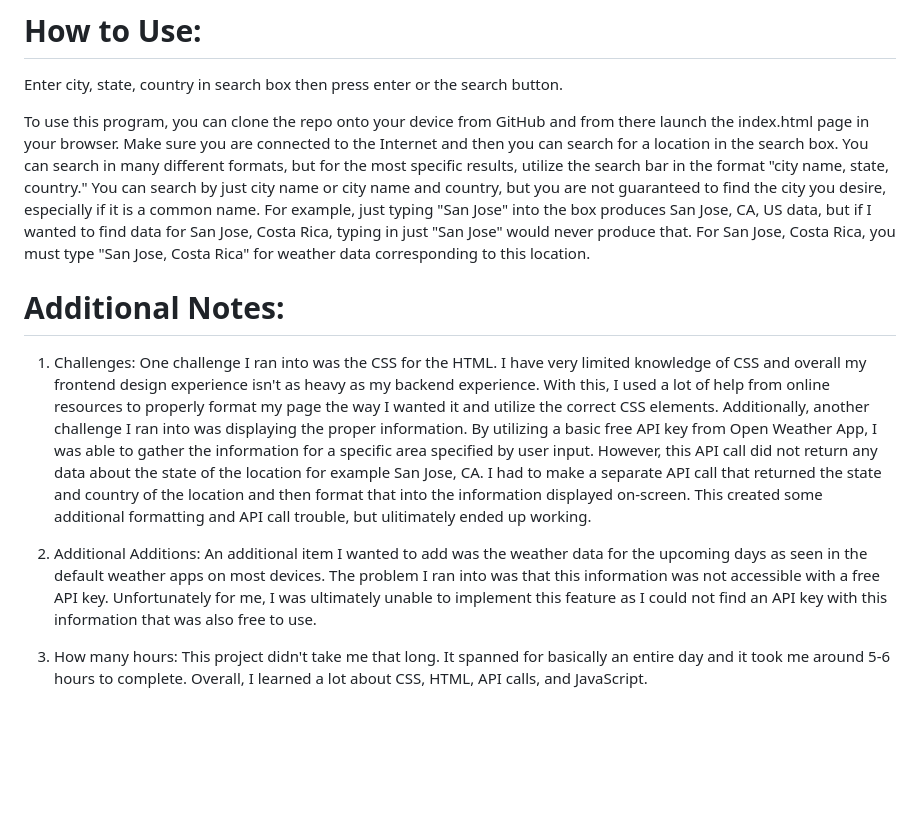
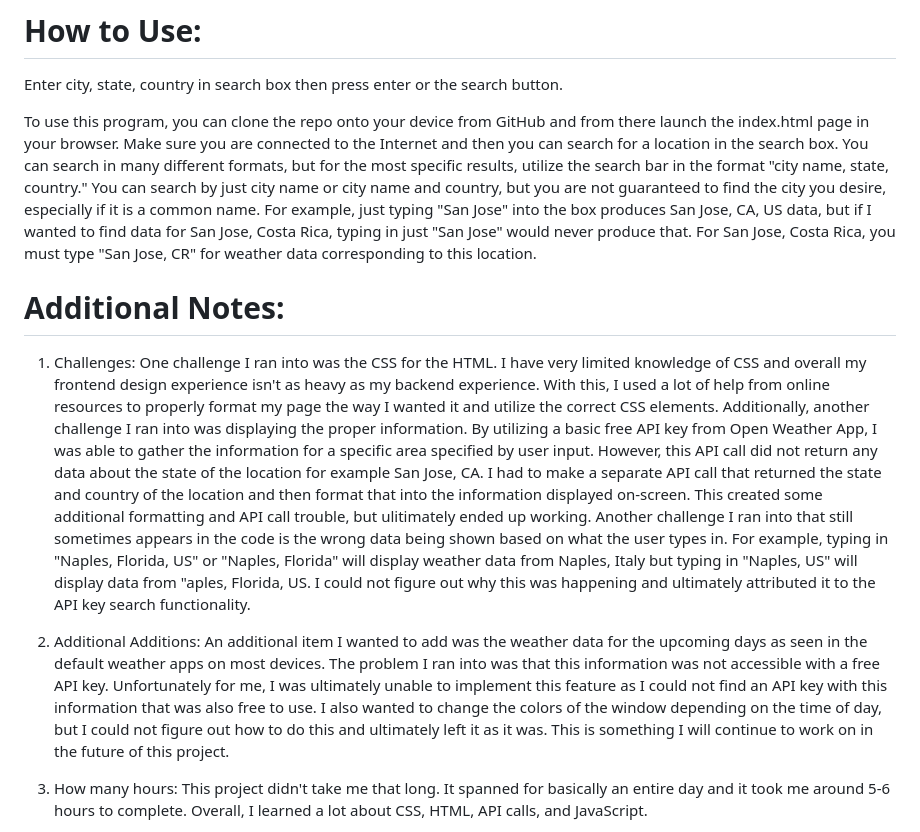
Before and after one commit to Jamie-R24/Weather-App, a Markdown page: README.md, the part around the change. Drawn GitHub-style; blank space fills up the shorter version.

Commit message:
Some updates to the README again

```diff
--- a/README.md
+++ b/README.md
@@ -7,16 +7,16 @@ This is a simple web based weather app I build utilizing html, javascript, and C
 
 Enter city, state, country in search box then press enter or the search button.
 
-To use this program, you can clone the repo onto your device from GitHub and from there launch the index.html page in your browser. Make sure you are connected to the Internet and then you can search for a location in the search box. You can search in many different formats, but for the most specific results, utilize the search bar in the format "city name, state, country." You can search by just city name or city name and country, but you are not guaranteed to find the city you desire, especially if it is a common name. For example, just typing "San Jose" into the box produces San Jose, CA, US data, but if I wanted to find data for San Jose, Costa Rica, typing in just "San Jose" would never produce that. For San Jose, Costa Rica, you must type "San Jose, Costa Rica" for weather data corresponding to this location.
+To use this program, you can clone the repo onto your device from GitHub and from there launch the index.html page in your browser. Make sure you are connected to the Internet and then you can search for a location in the search box. You can search in many different formats, but for the most specific results, utilize the search bar in the format "city name, state, country." You can search by just city name or city name and country, but you are not guaranteed to find the city you desire, especially if it is a common name. For example, just typing "San Jose" into the box produces San Jose, CA, US data, but if I wanted to find data for San Jose, Costa Rica, typing in just "San Jose" would never produce that. For San Jose, Costa Rica, you must type "San Jose, CR" for weather data corresponding to this location.
 
 
 # Additional Notes:
 
 1. Challenges:
-    One challenge I ran into was the CSS for the HTML. I have very limited knowledge of CSS and overall my frontend design experience isn't as heavy as my backend experience. With this, I used a lot of help from online resources to properly format my page the way I wanted it and utilize the correct CSS elements. Additionally, another challenge I ran into was displaying the proper information. By utilizing a basic free API key from Open Weather App, I was able to gather the information for a specific area specified by user input. However, this API call did not return any data about the state of the location for example San Jose, CA. I had to make a separate API call that returned the state and country of the location and then format that into the information displayed on-screen. This created some additional formatting and API call trouble, but ulitimately ended up working.
+    One challenge I ran into was the CSS for the HTML. I have very limited knowledge of CSS and overall my frontend design experience isn't as heavy as my backend experience. With this, I used a lot of help from online resources to properly format my page the way I wanted it and utilize the correct CSS elements. Additionally, another challenge I ran into was displaying the proper information. By utilizing a basic free API key from Open Weather App, I was able to gather the information for a specific area specified by user input. However, this API call did not return any data about the state of the location for example San Jose, CA. I had to make a separate API call that returned the state and country of the location and then format that into the information displayed on-screen. This created some additional formatting and API call trouble, but ulitimately ended up working. Another challenge I ran into that still sometimes appears in the code is the wrong data being shown based on what the user types in. For example, typing in "Naples, Florida, US" or "Naples, Florida" will display weather data from Naples, Italy but typing in "Naples, US" will display data from "aples, Florida, US. I could not figure out why this was happening and ultimately attributed it to the API key search functionality.
 
 2. Additional Additions:
-    An additional item I wanted to add was the weather data for the upcoming days as seen in the default weather apps on most devices. The problem I ran into was that this information was not accessible with a free API key. Unfortunately for me, I was ultimately unable to implement this feature as I could not find an API key with this information that was also free to use.
+    An additional item I wanted to add was the weather data for the upcoming days as seen in the default weather apps on most devices. The problem I ran into was that this information was not accessible with a free API key. Unfortunately for me, I was ultimately unable to implement this feature as I could not find an API key with this information that was also free to use. I also wanted to change the colors of the window depending on the time of day, but I could not figure out how to do this and ultimately left it as it was. This is something I will continue to work on in the future of this project.
 
 3. How many hours:
     This project didn't take me that long. It spanned for basically an entire day and it took me around 5-6 hours to complete. Overall, I learned a lot about CSS, HTML, API calls, and JavaScript.
```
